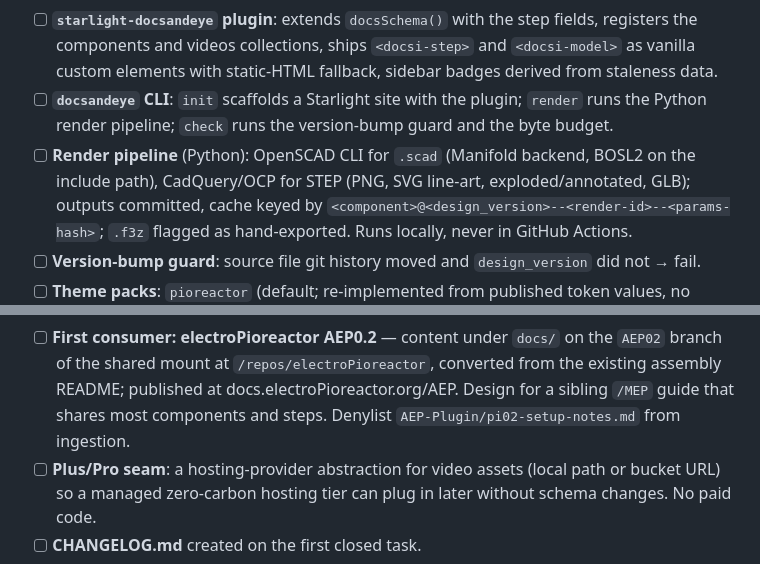
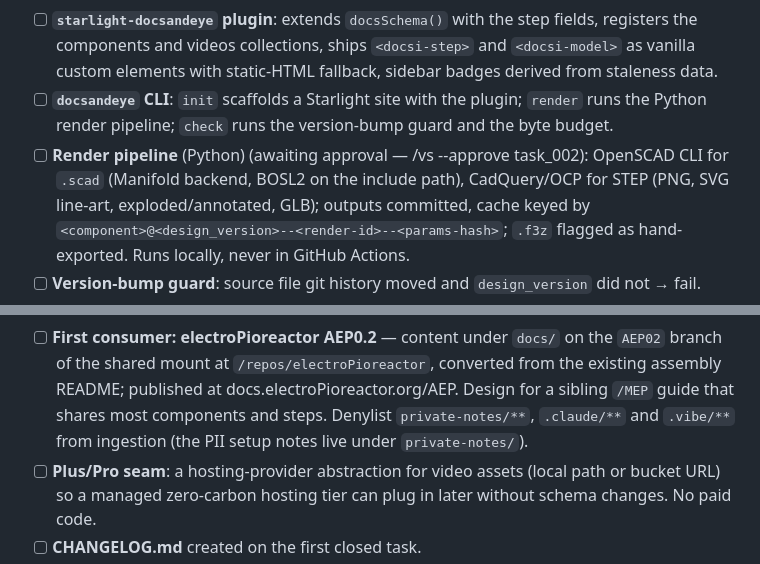
Before and after one commit to andeyePro/docsandeye, a Markdown page: TODO.md, 2 parts joined by grey strips. GitHub-like rendering.

Commit message:
vs --spec-first: task_002 awaiting approval
Co-authored-by: Claude Fable 5.1 using vibe.andeye.com
Claude-Session: https://claude.ai/code/session_01Q3X47LSUAt94jTAtiBUetd

```diff
--- a/TODO.md
+++ b/TODO.md
@@ -18,7 +18,7 @@ maintainer's machine only; the public-facing summary is README.md.
       elements with static-HTML fallback, sidebar badges derived from staleness data.
 - [ ] **`docsandeye` CLI**: `init` scaffolds a Starlight site with the plugin; `render` runs the
       Python render pipeline; `check` runs the version-bump guard and the byte budget.
-- [ ] **Render pipeline** (Python): OpenSCAD CLI for `.scad` (Manifold backend, BOSL2 on the include
+- [ ] **Render pipeline** (Python) (awaiting approval — /vs --approve task_002): OpenSCAD CLI for `.scad` (Manifold backend, BOSL2 on the include
       path), CadQuery/OCP for STEP (PNG, SVG line-art, exploded/annotated, GLB); outputs committed,
       cache keyed by `<component>@<design_version>--<render-id>--<params-hash>`; `.f3z` flagged as
       hand-exported. Runs locally, never in GitHub Actions.
@@ -35,7 +35,7 @@ maintainer's machine only; the public-facing summary is README.md.
 - [ ] **First consumer: electroPioreactor AEP0.2** — content under `docs/` on the `AEP02` branch of
       the shared mount at `/repos/electroPioreactor`, converted from the existing assembly README;
       published at docs.electroPioreactor.org/AEP. Design for a sibling `/MEP` guide that shares
-      most components and steps. Denylist `AEP-Plugin/pi02-setup-notes.md` from ingestion.
+      most components and steps. Denylist `private-notes/**`, `.claude/**` and `.vibe/**` from ingestion (the PII setup notes live under `private-notes/`).
 - [ ] **Plus/Pro seam**: a hosting-provider abstraction for video assets (local path or bucket URL)
       so a managed zero-carbon hosting tier can plug in later without schema changes. No paid code.
 - [ ] **CHANGELOG.md** created on the first closed task.
```
